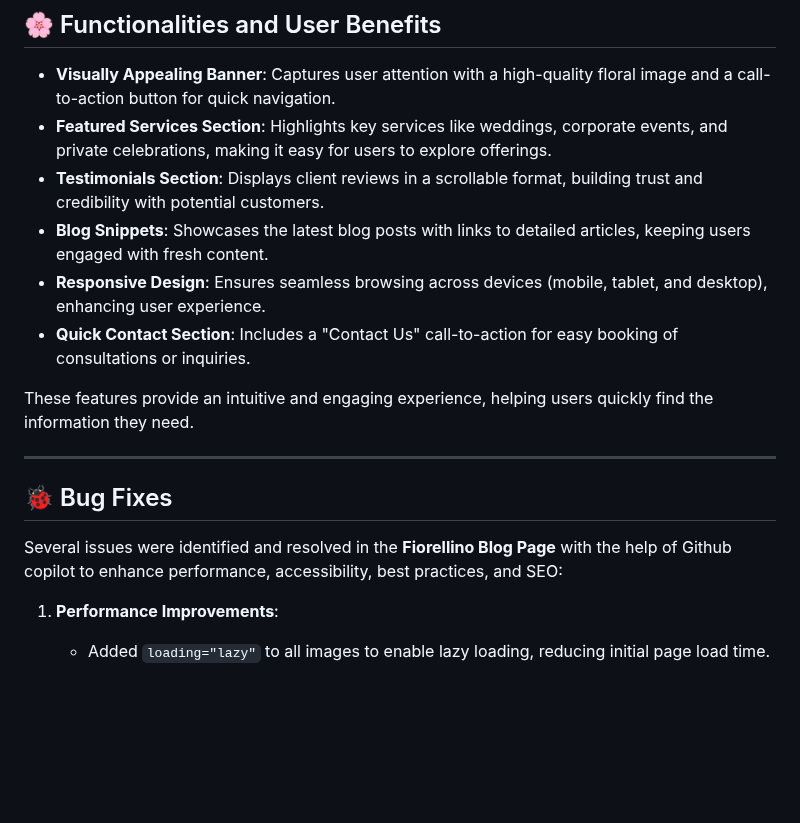
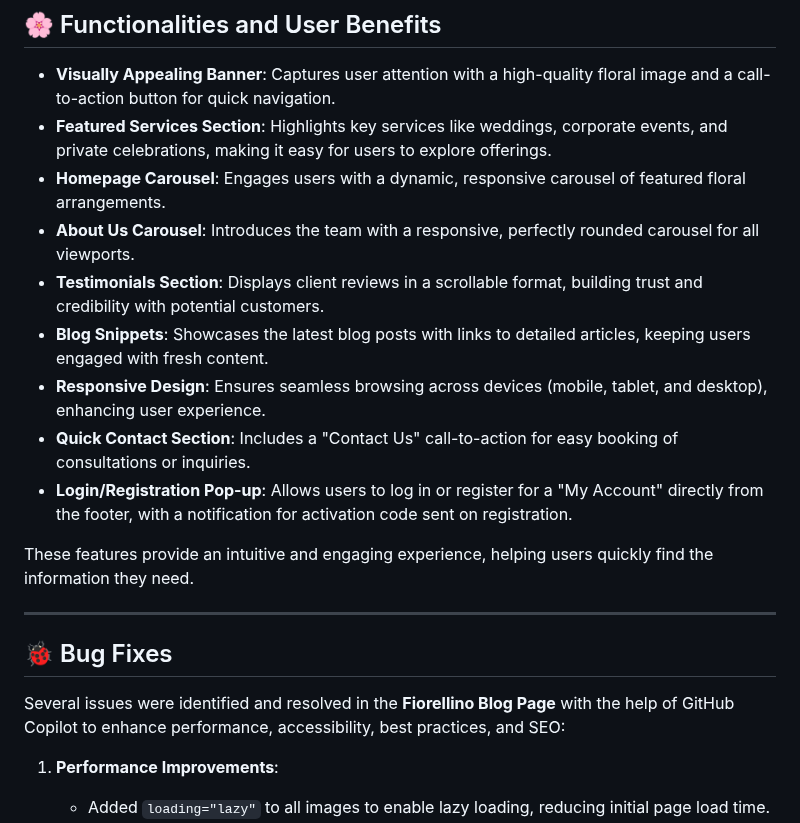
Before and after one commit to Sandhya80/Fiorellino, a Markdown page: README.md, the part around one of its changes. GitHub-like rendering; blank space fills up the shorter version.

```diff
--- a/README.md
+++ b/README.md
@@ -157,10 +162,13 @@ Homepage/services for large screens:
 
 - **Visually Appealing Banner**: Captures user attention with a high-quality floral image and a call-to-action button for quick navigation.
 - **Featured Services Section**: Highlights key services like weddings, corporate events, and private celebrations, making it easy for users to explore offerings.
+- **Homepage Carousel**: Engages users with a dynamic, responsive carousel of featured floral arrangements.
+- **About Us Carousel**: Introduces the team with a responsive, perfectly rounded carousel for all viewports.
 - **Testimonials Section**: Displays client reviews in a scrollable format, building trust and credibility with potential customers.
 - **Blog Snippets**: Showcases the latest blog posts with links to detailed articles, keeping users engaged with fresh content.
 - **Responsive Design**: Ensures seamless browsing across devices (mobile, tablet, and desktop), enhancing user experience.
 - **Quick Contact Section**: Includes a "Contact Us" call-to-action for easy booking of consultations or inquiries.
+- **Login/Registration Pop-up**: Allows users to log in or register for a "My Account" directly from the footer, with a notification for activation code sent on registration.
 
 These features provide an intuitive and engaging experience, helping users quickly find the information they need.
 
@@ -168,7 +176,7 @@ These features provide an intuitive and engaging experience, helping users quick
 
 ## 🐞 Bug Fixes
 
-Several issues were identified and resolved in the **Fiorellino Blog Page** with the help of Github copilot to enhance performance, accessibility, best practices, and SEO:
+Several issues were identified and resolved in the **Fiorellino Blog Page** with the help of GitHub Copilot to enhance performance, accessibility, best practices, and SEO:
 
 1. **Performance Improvements**:
    - Added `loading="lazy"` to all images to enable lazy loading, reducing initial page load time.
```
Also changed, not shown: other parts of README.md (+47 -42 lines).
